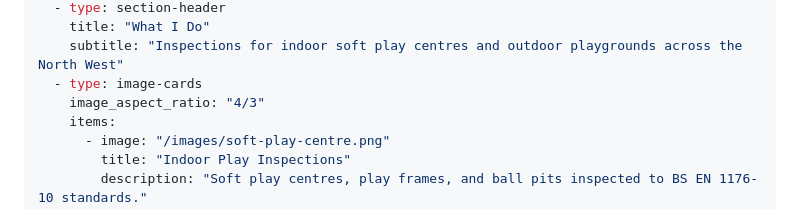
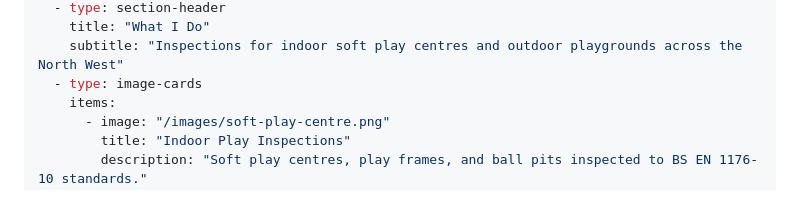
Before and after one commit to chobbledotcom/play-safe-play-inspection, a Markdown page: pages/home.md, the part around the change. Drawn GitHub-style.

Commit message:
Revert: move image_aspect_ratio to home.json instead

```diff
--- a/pages/home.md
+++ b/pages/home.md
@@ -22,7 +22,6 @@ blocks:
     title: "What I Do"
     subtitle: "Inspections for indoor soft play centres and outdoor playgrounds across the North West"
   - type: image-cards
-    image_aspect_ratio: "4/3"
     items:
       - image: "/images/soft-play-centre.png"
         title: "Indoor Play Inspections"
```
